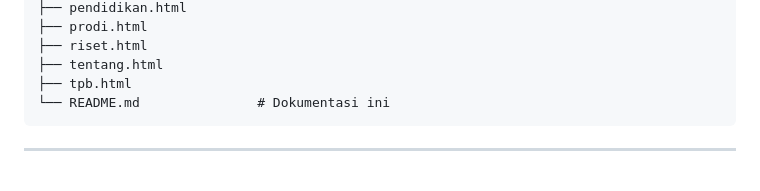
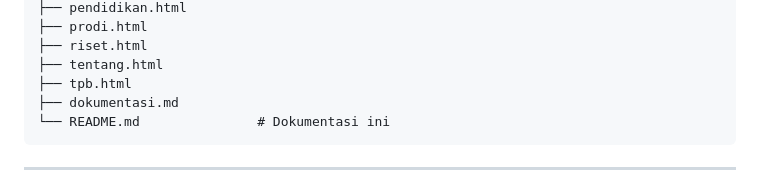
Before and after one commit to MANG-CODER/TUBES-DW, a Markdown page: README.md, the part around one of its changes. Rendered like a GitHub page.

Commit message:
Add dokumentasi.md and update accessibility audits
Added documentation file and updated accessibility audit section with images.

````diff
--- a/README.md
+++ b/README.md
@@ -95,6 +95,7 @@ TUBES-DW/
 ├── riset.html
 ├── tentang.html
 ├── tpb.html
+├── dokumentasi.md
 └── README.md               # Dokumentasi ini
 ```
 ---
````
Also changed, not shown: other parts of README.md (+5 -1 lines).
